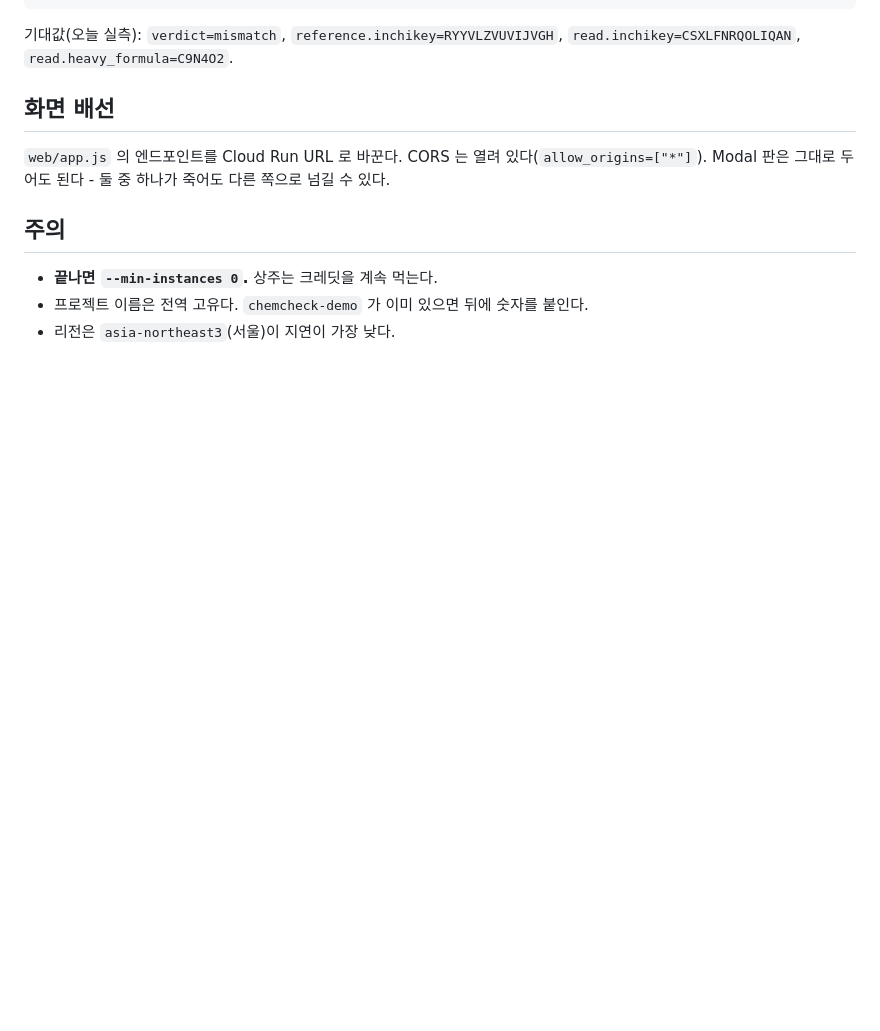
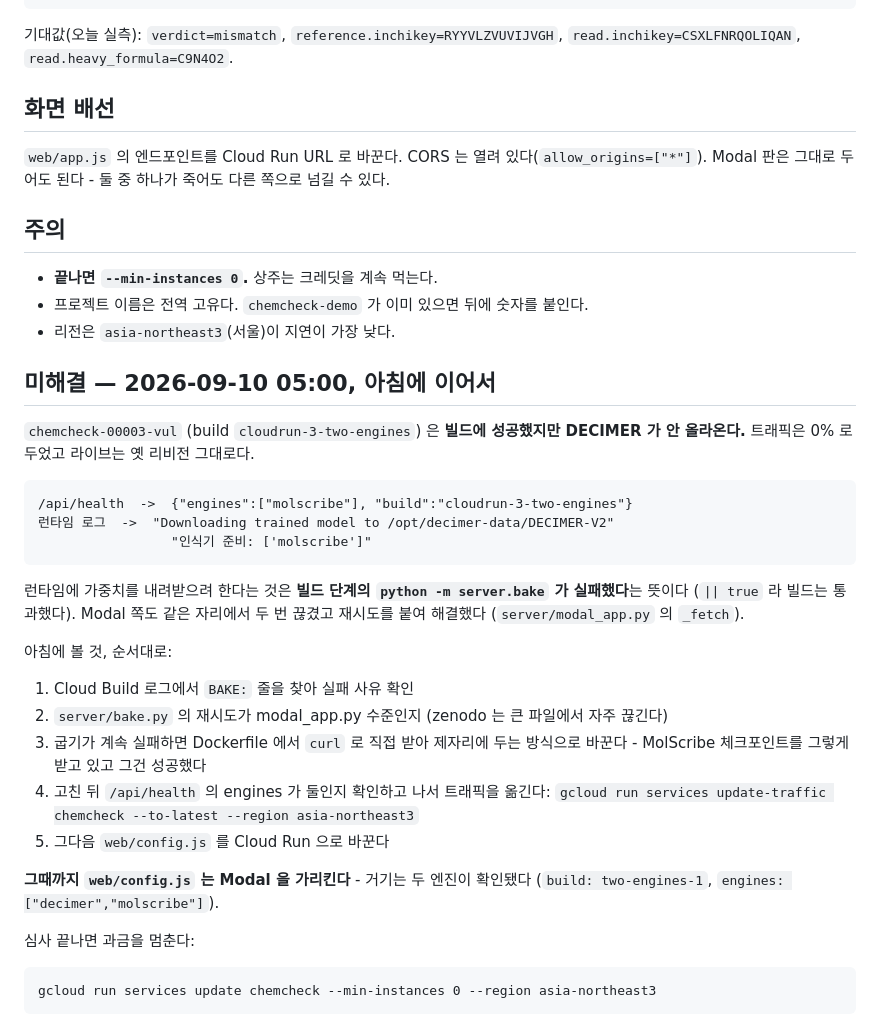
Before and after one commit to Sweet-Butters/train, a Markdown page: server/CLOUDRUN.md, the part around the change. Drawn GitHub-style; blank space fills up the shorter version.

Commit message:
docs(cloudrun): 두 엔진 배포 미해결 상태를 런북에 남긴다
빌드는 성공했지만 DECIMER 가 안 올라온다(engines=["molscribe"]). 런타임에
가중치를 내려받으려 하는 걸 보면 빌드 단계 굽기가 실패했다. 트래픽은 0% 로
두었고 라이브는 Modal(두 엔진 확인됨)을 가리킨다 - 잃은 것이 없다.

아침에 볼 순서와 트래픽 전환 명령을 적어 두었다.

Co-Authored-By: Claude Opus 5 (1M context) <noreply@anthropic.com>
Claude-Session: https://claude.ai/code/session_01WZnEbFUmkyiz47REARiaSX

````diff
--- a/server/CLOUDRUN.md
+++ b/server/CLOUDRUN.md
@@ -74,3 +74,35 @@ Modal 판은 그대로 두어도 된다 - 둘 중 하나가 죽어도 다른 쪽
 - **끝나면 `--min-instances 0`.** 상주는 크레딧을 계속 먹는다.
 - 프로젝트 이름은 전역 고유다. `chemcheck-demo` 가 이미 있으면 뒤에 숫자를 붙인다.
 - 리전은 `asia-northeast3`(서울)이 지연이 가장 낮다.
+
+## 미해결 — 2026-09-10 05:00, 아침에 이어서
+
+`chemcheck-00003-vul` (build `cloudrun-3-two-engines`) 은 **빌드에 성공했지만
+DECIMER 가 안 올라온다.** 트래픽은 0% 로 두었고 라이브는 옛 리비전 그대로다.
+
+```
+/api/health  ->  {"engines":["molscribe"], "build":"cloudrun-3-two-engines"}
+런타임 로그  ->  "Downloading trained model to /opt/decimer-data/DECIMER-V2"
+                 "인식기 준비: ['molscribe']"
+```
+
+런타임에 가중치를 내려받으려 한다는 것은 **빌드 단계의 `python -m server.bake`
+가 실패했다**는 뜻이다 (`|| true` 라 빌드는 통과했다). Modal 쪽도 같은 자리에서
+두 번 끊겼고 재시도를 붙여 해결했다 (`server/modal_app.py` 의 `_fetch`).
+
+아침에 볼 것, 순서대로:
+1. Cloud Build 로그에서 `BAKE:` 줄을 찾아 실패 사유 확인
+2. `server/bake.py` 의 재시도가 modal_app.py 수준인지 (zenodo 는 큰 파일에서 자주 끊긴다)
+3. 굽기가 계속 실패하면 Dockerfile 에서 `curl` 로 직접 받아 제자리에 두는 방식으로
+   바꾼다 - MolScribe 체크포인트를 그렇게 받고 있고 그건 성공했다
+4. 고친 뒤 `/api/health` 의 engines 가 둘인지 확인하고 나서 트래픽을 옮긴다:
+   `gcloud run services update-traffic chemcheck --to-latest --region asia-northeast3`
+5. 그다음 `web/config.js` 를 Cloud Run 으로 바꾼다
+
+**그때까지 `web/config.js` 는 Modal 을 가리킨다** - 거기는 두 엔진이 확인됐다
+(`build: two-engines-1`, `engines: ["decimer","molscribe"]`).
+
+심사 끝나면 과금을 멈춘다:
+```
+gcloud run services update chemcheck --min-instances 0 --region asia-northeast3
+```
````
